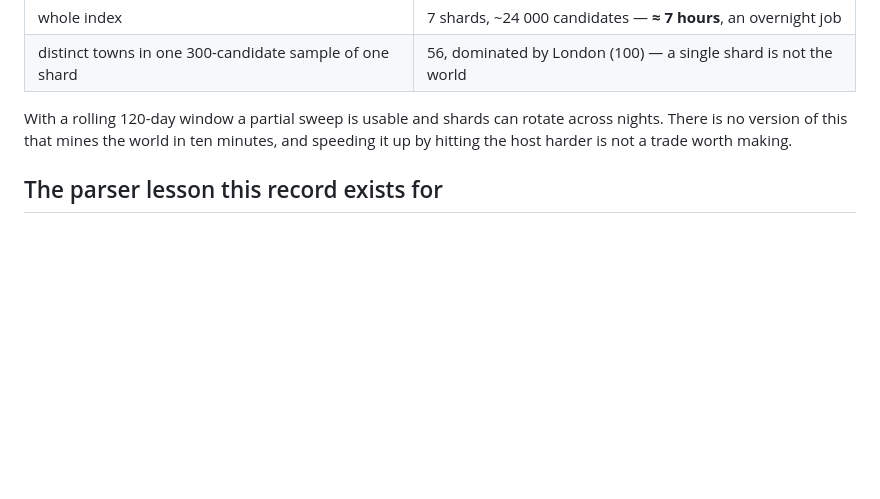
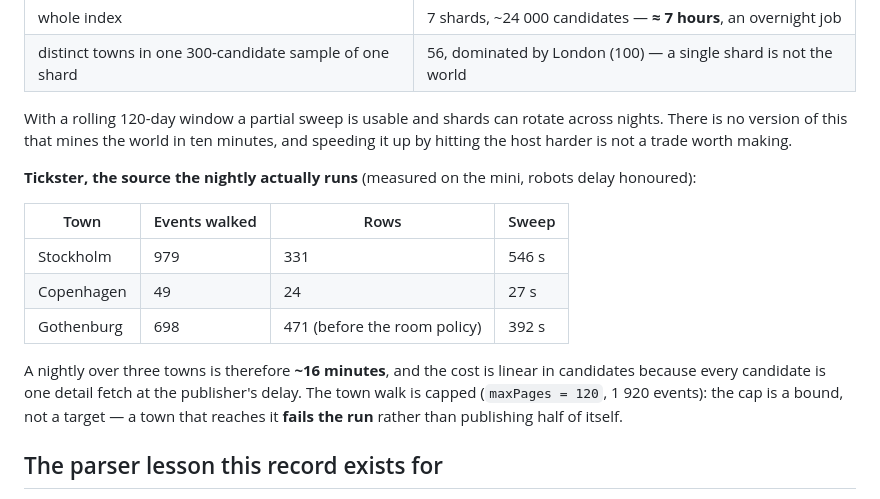
Before and after one commit to jakobbjelver/messer-lineup, a Markdown page: docs/coverage.md, the part around the change. GitHub-like rendering; blank space fills up the shorter version.

```diff
--- a/docs/coverage.md
+++ b/docs/coverage.md
@@ -127,6 +127,19 @@ With a rolling 120-day window a partial sweep is usable and shards can rotate ac
 version of this that mines the world in ten minutes, and speeding it up by hitting the host harder is not a
 trade worth making.
 
+**Tickster, the source the nightly actually runs** (measured on the mini, robots delay honoured):
+
+| Town | Events walked | Rows | Sweep |
+|---|---|---|---|
+| Stockholm | 979 | 331 | 546 s |
+| Copenhagen | 49 | 24 | 27 s |
+| Gothenburg | 698 | 471 (before the room policy) | 392 s |
+
+A nightly over three towns is therefore **~16 minutes**, and the cost is linear in candidates because every
+candidate is one detail fetch at the publisher's delay. The town walk is capped (`maxPages = 120`, 1 920
+events): the cap is a bound, not a target — a town that reaches it **fails the run** rather than publishing
+half of itself.
+
 ## The parser lesson this record exists for
 
 The first wide sample produced 656 rows from 720 candidates (91 %) and looked like a source limitation. It was
```
Also changed, not shown: README.md (+29 -0 lines), docs/brand/screenshot-dark.jpg (added), docs/brand/screenshot-light.jpg (added), 7 other files.
